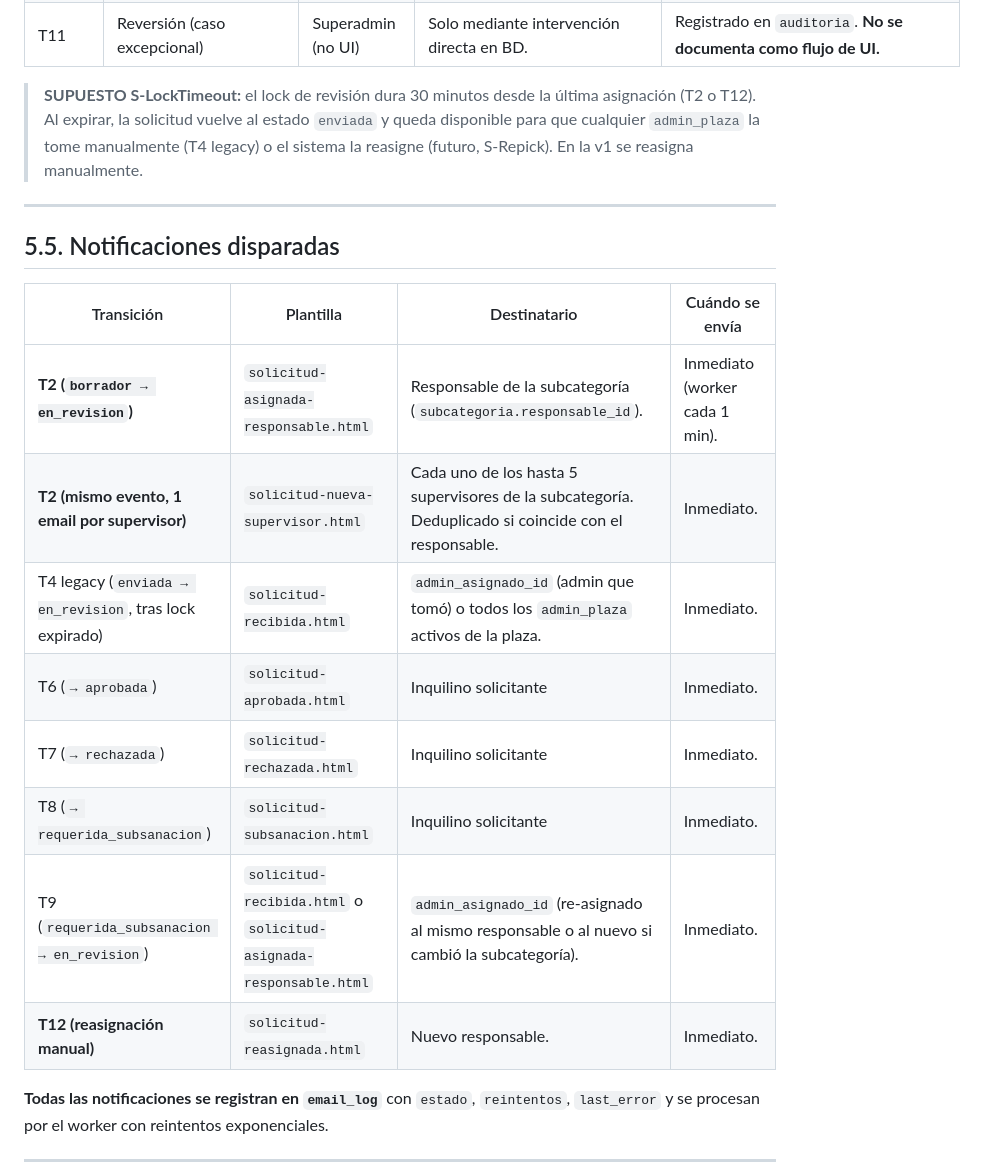
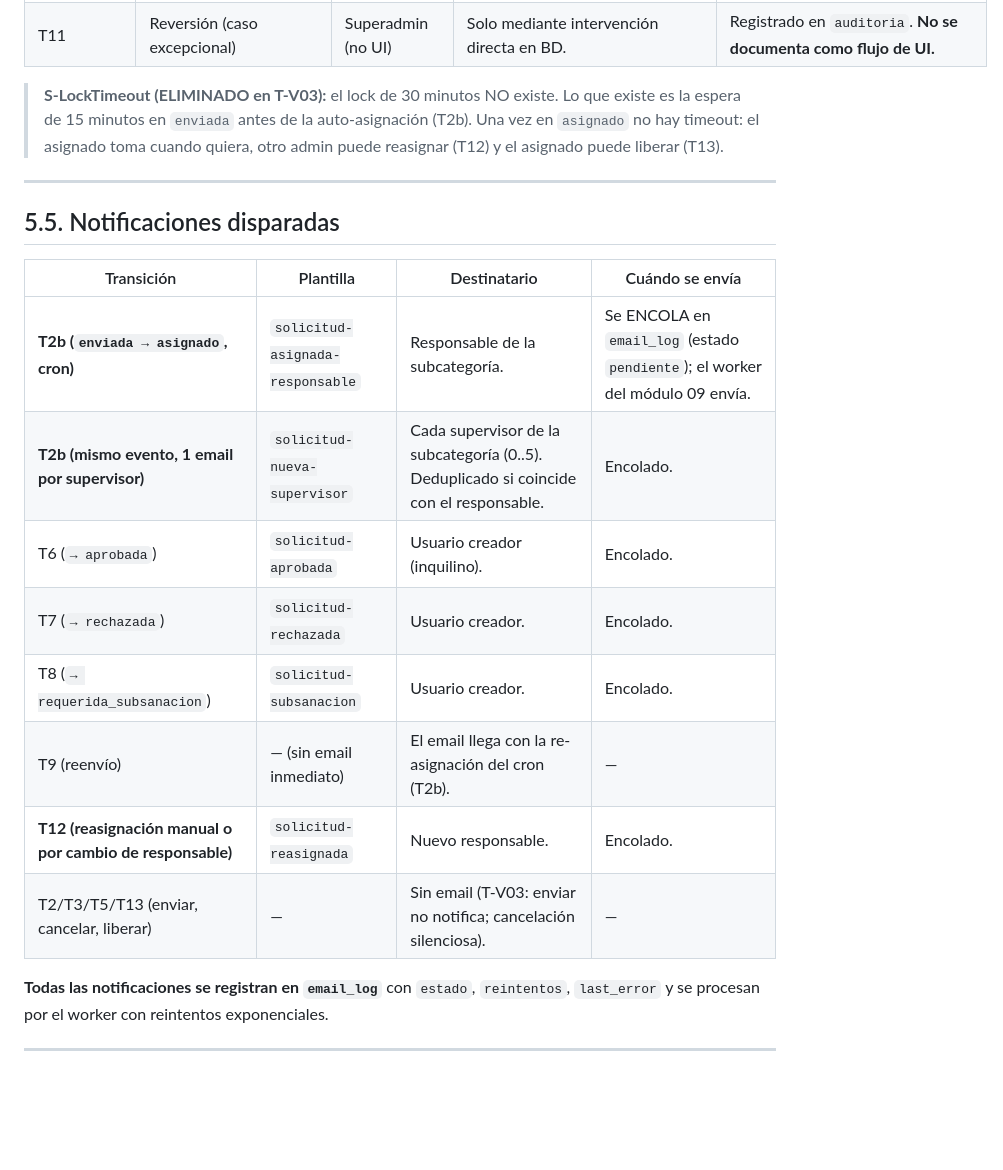
Before and after one commit to Rey9530/sys-solicitudes, a Markdown page: docs/05-flujo-de-solicitudes.md, the part around one of its changes. Drawn GitHub-style; blank space fills up the shorter version.

```diff
--- a/docs/05-flujo-de-solicitudes.md
+++ b/docs/05-flujo-de-solicitudes.md
@@ -82,6 +102,6 @@ stateDiagram-v2
 | T11 | Reversión (caso excepcional) | Superadmin (no UI) | Solo mediante intervención directa en BD. | Registrado en `auditoria`. **No se documenta como flujo de UI.** |
 
-> **SUPUESTO S-LockTimeout:** el lock de revisión dura 30 minutos desde la última asignación (T2 o T12). Al expirar, la solicitud vuelve al estado `enviada` y queda disponible para que cualquier `admin_plaza` la tome manualmente (T4 legacy) o el sistema la reasigne (futuro, S-Repick). En la v1 se reasigna manualmente.
+> **S-LockTimeout (ELIMINADO en T-V03):** el lock de 30 minutos NO existe. Lo que existe es la espera de 15 minutos en `enviada` antes de la auto-asignación (T2b). Una vez en `asignado` no hay timeout: el asignado toma cuando quiera, otro admin puede reasignar (T12) y el asignado puede liberar (T13).
 
 ---
 
@@ -89,14 +109,14 @@ stateDiagram-v2
 
 | Transición | Plantilla | Destinatario | Cuándo se envía |
 |---|---|---|---|
-| **T2 (`borrador → en_revision`)** | `solicitud-asignada-responsable.html` | Responsable de la subcategoría (`subcategoria.responsable_id`). | Inmediato (worker cada 1 min). |
-| **T2 (mismo evento, 1 email por supervisor)** | `solicitud-nueva-supervisor.html` | Cada uno de los hasta 5 supervisores de la subcategoría. Deduplicado si coincide con el responsable. | Inmediato. |
-| T4 legacy (`enviada → en_revision`, tras lock expirado) | `solicitud-recibida.html` | `admin_asignado_id` (admin que tomó) o todos los `admin_plaza` activos de la plaza. | Inmediato. |
-| T6 (`→ aprobada`) | `solicitud-aprobada.html` | Inquilino solicitante | Inmediato. |
-| T7 (`→ rechazada`) | `solicitud-rechazada.html` | Inquilino solicitante | Inmediato. |
-| T8 (`→ requerida_subsanacion`) | `solicitud-subsanacion.html` | Inquilino solicitante | Inmediato. |
-| T9 (`requerida_subsanacion → en_revision`) | `solicitud-recibida.html` o `solicitud-asignada-responsable.html` | `admin_asignado_id` (re-asignado al mismo responsable o al nuevo si cambió la subcategoría). | Inmediato. |
-| **T12 (reasignación manual)** | `solicitud-reasignada.html` | Nuevo responsable. | Inmediato. |
+| **T2b (`enviada → asignado`, cron)** | `solicitud-asignada-responsable` | Responsable de la subcategoría. | Se ENCOLA en `email_log` (estado `pendiente`); el worker del módulo 09 envía. |
+| **T2b (mismo evento, 1 email por supervisor)** | `solicitud-nueva-supervisor` | Cada supervisor de la subcategoría (0..5). Deduplicado si coincide con el responsable. | Encolado. |
+| T6 (`→ aprobada`) | `solicitud-aprobada` | Usuario creador (inquilino). | Encolado. |
+| T7 (`→ rechazada`) | `solicitud-rechazada` | Usuario creador. | Encolado. |
+| T8 (`→ requerida_subsanacion`) | `solicitud-subsanacion` | Usuario creador. | Encolado. |
+| T9 (reenvío) | — (sin email inmediato) | El email llega con la re-asignación del cron (T2b). | — |
+| **T12 (reasignación manual o por cambio de responsable)** | `solicitud-reasignada` | Nuevo responsable. | Encolado. |
+| T2/T3/T5/T13 (enviar, cancelar, liberar) | — | Sin email (T-V03: enviar no notifica; cancelación silenciosa). | — |
 
 **Todas las notificaciones se registran en `email_log`** con `estado`, `reintentos`, `last_error` y se procesan por el worker con reintentos exponenciales.
 
```
Also changed, not shown: other parts of docs/05-flujo-de-solicitudes.md (+58 -36 lines).
